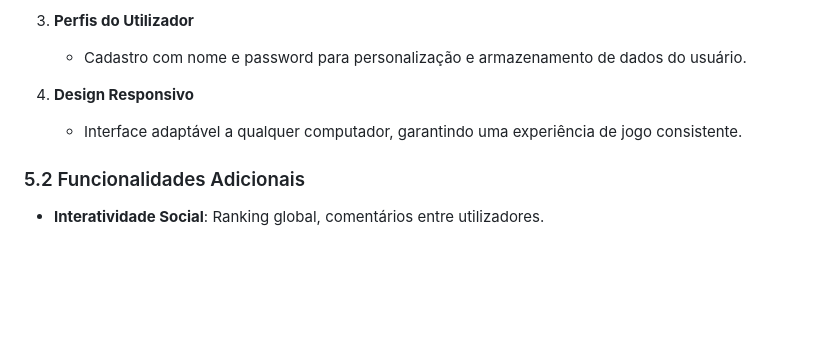
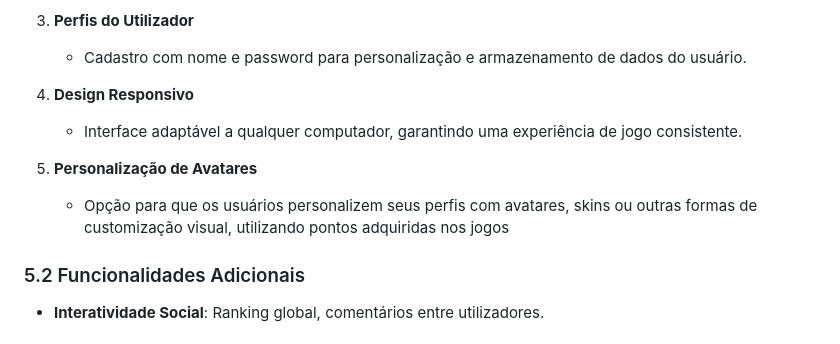
Before and after one commit to Dracu0/ESTG-ESII-Arcadia, a Markdown page: Pasta Documentos/DocVisao.md, the part around the change. GitHub-like rendering; blank space fills up the shorter version.

```diff
--- a/Pasta Documentos/DocVisao.md
+++ b/Pasta Documentos/DocVisao.md
@@ -42,6 +42,9 @@ O site de minijogos poderá ser utilizado em diversos contextos e ambientes, com
 4. **Design Responsivo**
    - Interface adaptável a qualquer computador, garantindo uma experiência de jogo consistente.
 
+5. **Personalização de Avatares**
+   - Opção para que os usuários personalizem seus perfis com avatares, skins ou outras formas de customização visual, utilizando pontos adquiridas nos jogos
+
 ### 5.2 Funcionalidades Adicionais
 - **Interatividade Social**: Ranking global, comentários entre utilizadores.
 
```
